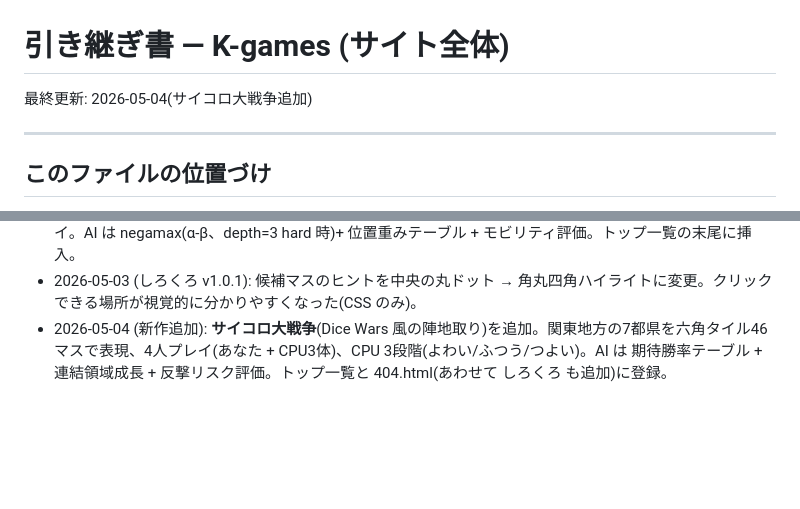
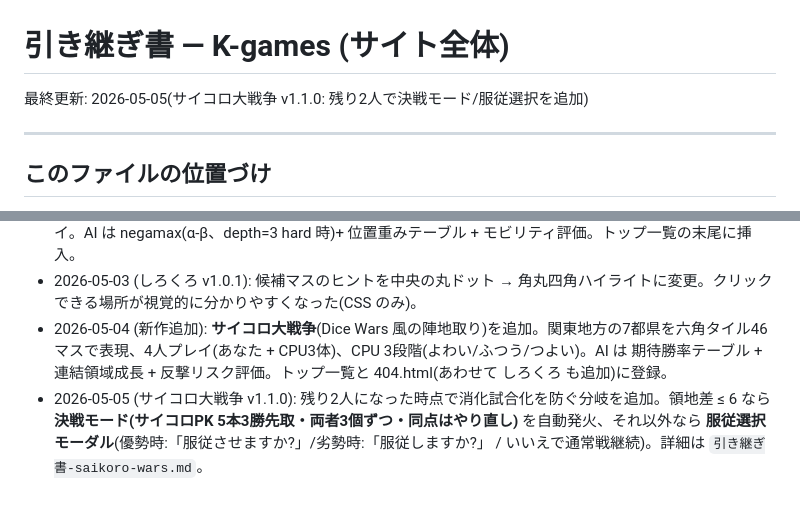
Before and after one commit to windom21-cpu/k-games, a Markdown page: 引き継ぎ書-k-games.md, 2 parts joined by grey strips. Rendered like a GitHub page; blank space fills up the shorter version.

```diff
--- a/引き継ぎ書-k-games.md
+++ b/引き継ぎ書-k-games.md
@@ -1,6 +1,6 @@
 # 引き継ぎ書 — K-games (サイト全体)
 
-最終更新: 2026-05-04(サイコロ大戦争追加)
+最終更新: 2026-05-05(サイコロ大戦争 v1.1.0: 残り2人で決戦モード/服従選択を追加)
 
 ---
 
@@ -315,3 +315,4 @@ URL を変えたときだけ焼き直し。現状すべて k-games URL で焼成
 - 2026-05-03 (新作追加): **しろくろ**(オセロ / リバーシ)を追加。CPU(よわい/ふつう/つよい の3段階)+ 2人プレイ。AI は negamax(α-β、depth=3 hard 時)+ 位置重みテーブル + モビリティ評価。トップ一覧の末尾に挿入。
 - 2026-05-03 (しろくろ v1.0.1): 候補マスのヒントを中央の丸ドット → 角丸四角ハイライトに変更。クリックできる場所が視覚的に分かりやすくなった(CSS のみ)。
 - 2026-05-04 (新作追加): **サイコロ大戦争**(Dice Wars 風の陣地取り)を追加。関東地方の7都県を六角タイル46マスで表現、4人プレイ(あなた + CPU3体)、CPU 3段階(よわい/ふつう/つよい)。AI は 期待勝率テーブル + 連結領域成長 + 反撃リスク評価。トップ一覧と 404.html(あわせて しろくろ も追加)に登録。
+- 2026-05-05 (サイコロ大戦争 v1.1.0): 残り2人になった時点で消化試合化を防ぐ分岐を追加。領地差 ≤ 6 なら **決戦モード(サイコロPK 5本3勝先取・両者3個ずつ・同点はやり直し)** を自動発火、それ以外なら **服従選択モーダル**(優勢時:「服従させますか?」/劣勢時:「服従しますか?」 / いいえで通常戦継続)。詳細は `引き継ぎ書-saikoro-wars.md`。
```
Also changed, not shown: 引き継ぎ書-saikoro-wars.md (+39 -2 lines).
